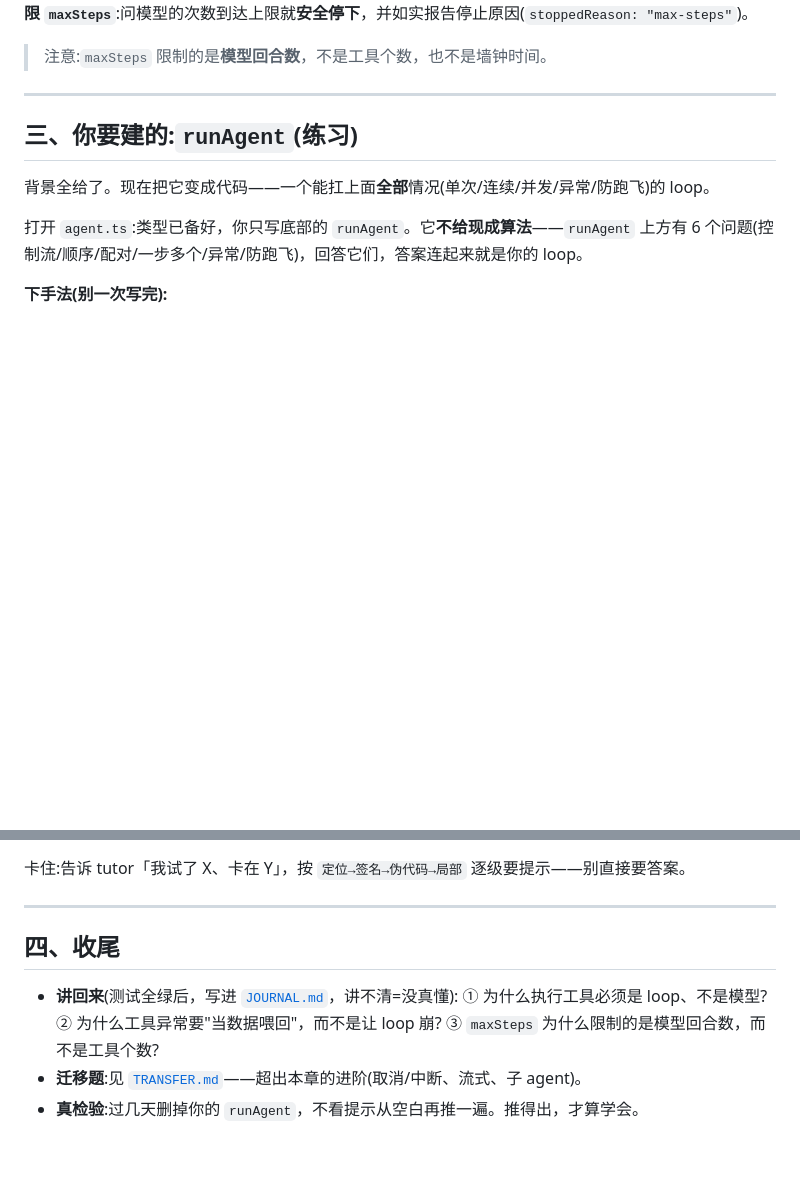
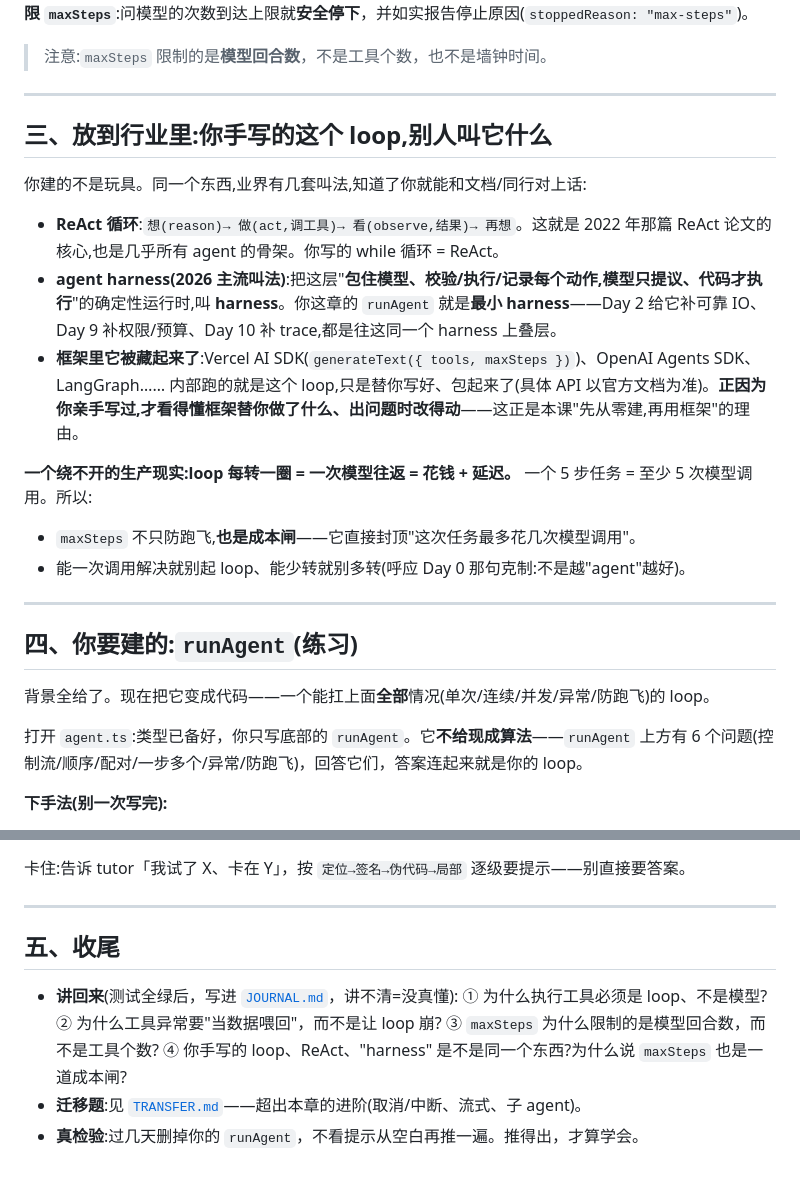
Before and after one commit to Deguang/agent-course, a Markdown page: chapters/01/README.md, 2 parts joined by grey strips. GitHub-like rendering; blank space fills up the shorter version.

Commit message:
docs(01): 深化——加「放到行业里」节(ReAct / harness 语汇 + 成本延迟现实)
把手写 loop 接到行业语汇(ReAct、2026 的 agent harness)、点明框架内部就是它、
并补一个生产现实:每转一圈=一次模型往返=钱+延迟,maxSteps 也是成本闸。讲回来加一问。

Co-Authored-By: Claude Opus 4.8 <noreply@anthropic.com>

```diff
--- a/chapters/01/README.md
+++ b/chapters/01/README.md
@@ -109,7 +109,22 @@ flowchart LR
 
 ---
 
-## 三、你要建的:`runAgent`(练习)
+## 三、放到行业里:你手写的这个 loop,别人叫它什么
+
+你建的不是玩具。同一个东西,业界有几套叫法,知道了你就能和文档/同行对上话:
+
+- **ReAct 循环**:`想(reason)→ 做(act,调工具)→ 看(observe,结果)→ 再想`。这就是 2022 年那篇 ReAct 论文的核心,也是几乎所有 agent 的骨架。你写的 while 循环 = ReAct。
+- **agent harness(2026 主流叫法)**:把这层"**包住模型、校验/执行/记录每个动作,模型只提议、代码才执行**"的确定性运行时,叫 **harness**。你这章的 `runAgent` 就是**最小 harness**——Day 2 给它补可靠 IO、Day 9 补权限/预算、Day 10 补 trace,都是往这同一个 harness 上叠层。
+- **框架里它被藏起来了**:Vercel AI SDK(`generateText({ tools, maxSteps })`)、OpenAI Agents SDK、LangGraph…… 内部跑的就是这个 loop,只是替你写好、包起来了(具体 API 以官方文档为准)。**正因为你亲手写过,才看得懂框架替你做了什么、出问题时改得动**——这正是本课"先从零建,再用框架"的理由。
+
+**一个绕不开的生产现实:loop 每转一圈 = 一次模型往返 = 花钱 + 延迟。** 一个 5 步任务 = 至少 5 次模型调用。所以:
+
+- `maxSteps` 不只防跑飞,**也是成本闸**——它直接封顶"这次任务最多花几次模型调用"。
+- 能一次调用解决就别起 loop、能少转就别多转(呼应 Day 0 那句克制:不是越"agent"越好)。
+
+---
+
+## 四、你要建的:`runAgent`(练习)
 
 背景全给了。现在把它变成代码——一个能扛上面**全部**情况(单次/连续/并发/异常/防跑飞)的 loop。
 
@@ -125,11 +140,12 @@ flowchart LR
 
 ---
 
-## 四、收尾
+## 五、收尾
 
 - **讲回来**(测试全绿后，写进 [`JOURNAL.md`](../../JOURNAL.md)，讲不清=没真懂):
   ① 为什么执行工具必须是 loop、不是模型?
   ② 为什么工具异常要"当数据喂回"，而不是让 loop 崩?
   ③ `maxSteps` 为什么限制的是模型回合数，而不是工具个数?
+  ④ 你手写的 loop、ReAct、"harness" 是不是同一个东西?为什么说 `maxSteps` 也是一道成本闸?
 - **迁移题**:见 [`TRANSFER.md`](./TRANSFER.md)——超出本章的进阶(取消/中断、流式、子 agent)。
 - **真检验**:过几天删掉你的 `runAgent`，不看提示从空白再推一遍。推得出，才算学会。
```
